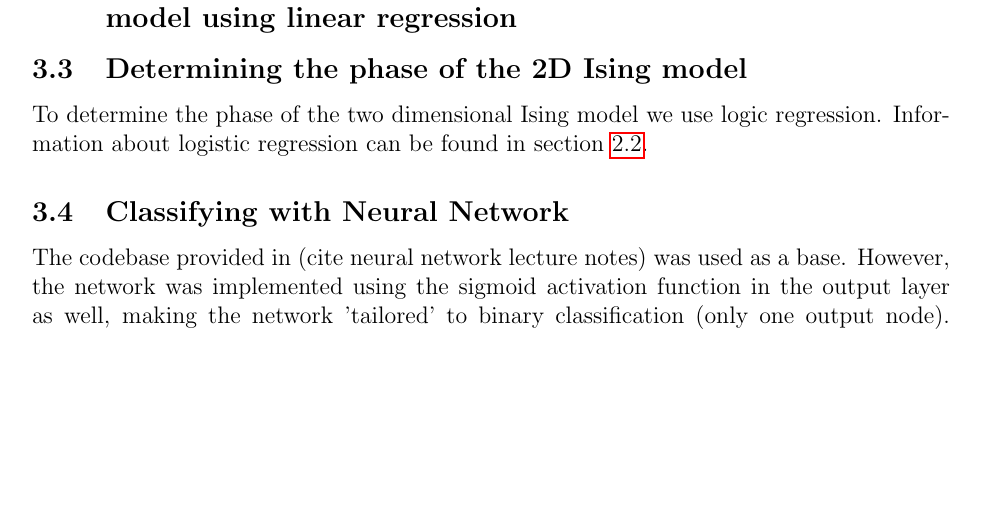
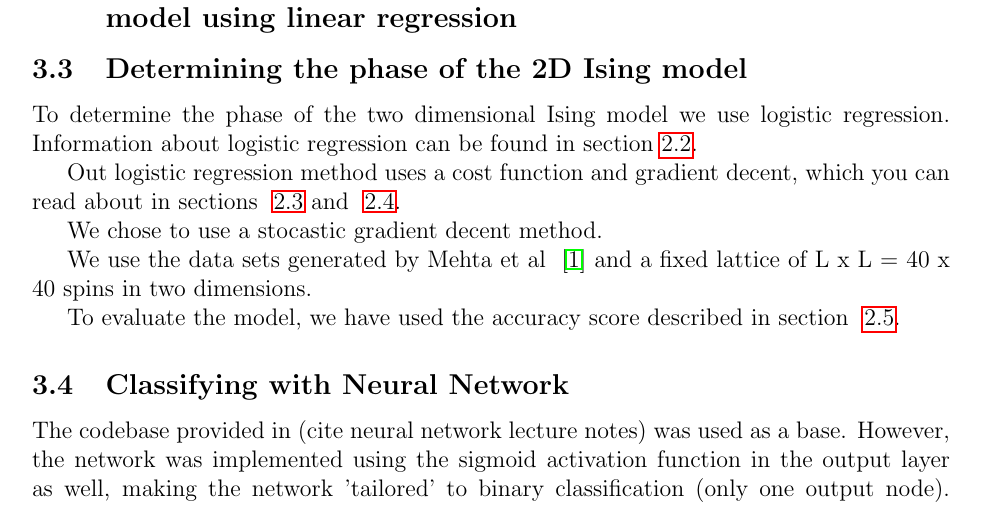
Before and after one commit to geirtul/fys-stk4155, a LaTeX paper (project2/report/main.tex, which reads project2/report/method.tex): part of page 6 of 16 before the commit and part of page 6 of 17 after it, cut so that both start at the same text, the shorter picture padded with empty space. Compiled offline with pdfLaTeX.

Commit message:
added some info

```diff
--- a/project2/report/method.tex
+++ b/project2/report/method.tex
@@ -14,8 +14,20 @@ the Ising model and the recasting is described in ~\ref{seq:isingtheory}.
 
 \subsection{Determining the phase of the 2D Ising model}
 To determine the phase of the two dimensional Ising model we use
-logic regression. Information about logistic regression can be found
+logistic regression. Information about logistic regression can be found
 in section \ref{seq:logistic}.
+
+Out logistic regression method uses a cost function
+and gradient decent, which you can read about
+in sections ~\ref{seq:cost} and ~\ref{seq:gradient}.
+
+We chose to use a stocastic gradient decent method.
+
+We use the data sets generated by Mehta et al ~\cite{HighBias}
+and a fixed lattice of L x L = 40 x 40 spins in two dimensions.
+
+To evaluate the model, we have used the accuracy score described in
+section ~\ref{seq:accuracy}.
 
 \subsection{Classifying with Neural Network}
 The codebase provided in (cite neural network lecture notes) was
```
Also changed, not shown: project2/report/theory.tex (+3 -3 lines).
